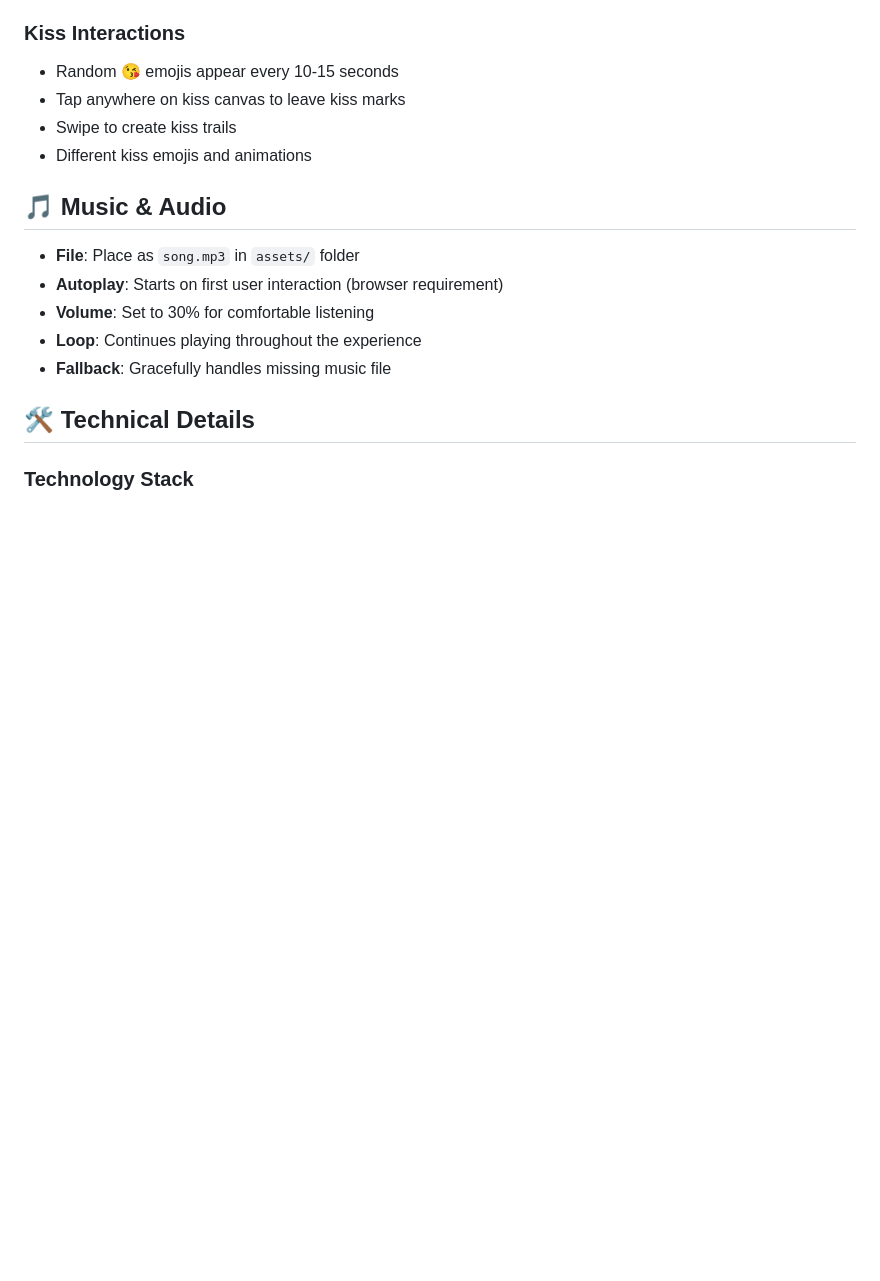
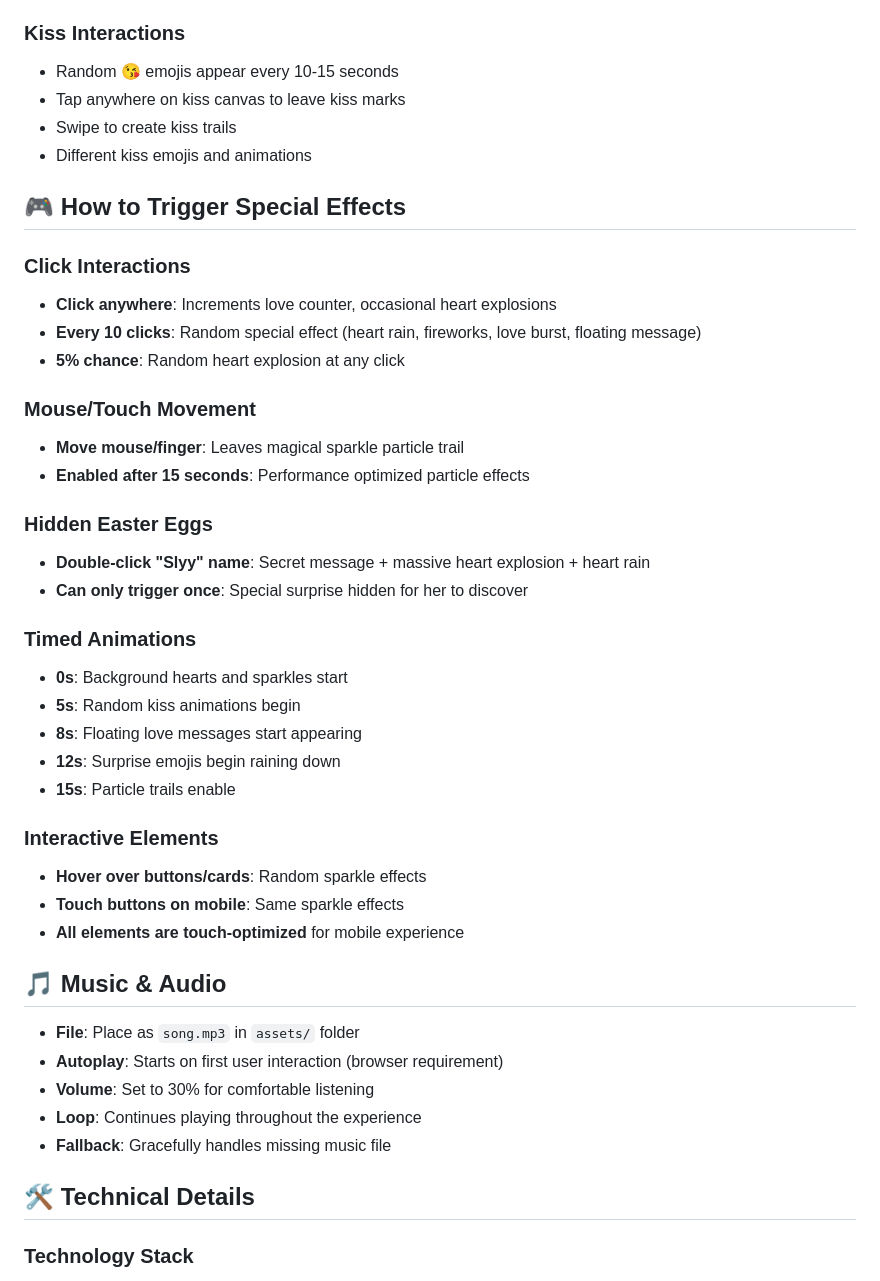
Before and after one commit to Asboyopp/sly43, a Markdown page: README.md, the part around one of its changes. Rendered like a GitHub page; blank space fills up the shorter version.

Commit message:
Auto-commit: Agent tool execution

```diff
--- a/README.md
+++ b/README.md
@@ -92,6 +95,33 @@ The website is specifically designed for mobile viewing:
 - Tap anywhere on kiss canvas to leave kiss marks
 - Swipe to create kiss trails
 - Different kiss emojis and animations
+
+## 🎮 **How to Trigger Special Effects**
+
+### **Click Interactions**
+- **Click anywhere**: Increments love counter, occasional heart explosions
+- **Every 10 clicks**: Random special effect (heart rain, fireworks, love burst, floating message)
+- **5% chance**: Random heart explosion at any click
+
+### **Mouse/Touch Movement**
+- **Move mouse/finger**: Leaves magical sparkle particle trail
+- **Enabled after 15 seconds**: Performance optimized particle effects
+
+### **Hidden Easter Eggs**
+- **Double-click "Slyy" name**: Secret message + massive heart explosion + heart rain
+- **Can only trigger once**: Special surprise hidden for her to discover
+
+### **Timed Animations**
+- **0s**: Background hearts and sparkles start
+- **5s**: Random kiss animations begin
+- **8s**: Floating love messages start appearing
+- **12s**: Surprise emojis begin raining down
+- **15s**: Particle trails enable
+
+### **Interactive Elements**
+- **Hover over buttons/cards**: Random sparkle effects
+- **Touch buttons on mobile**: Same sparkle effects
+- **All elements are touch-optimized** for mobile experience
 
 ## 🎵 Music & Audio
 
```
Also changed, not shown: other parts of README.md (+5 -2 lines).
